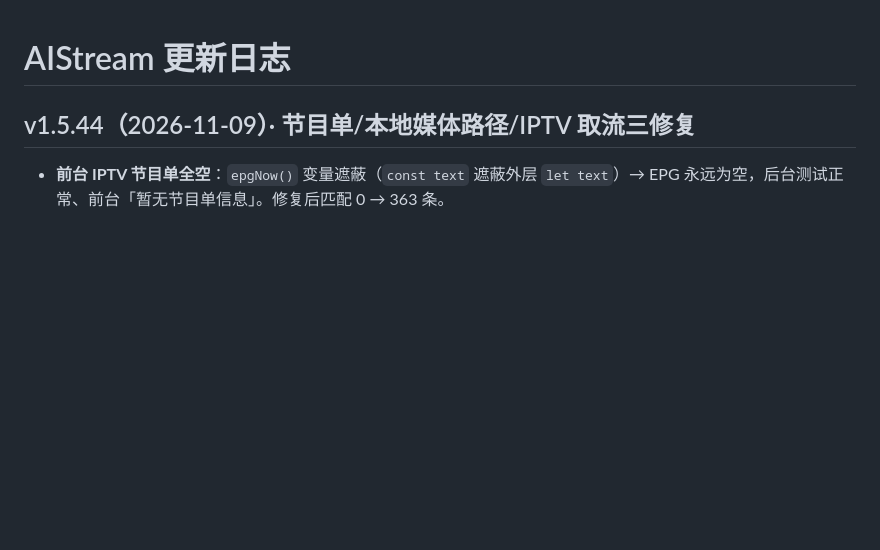
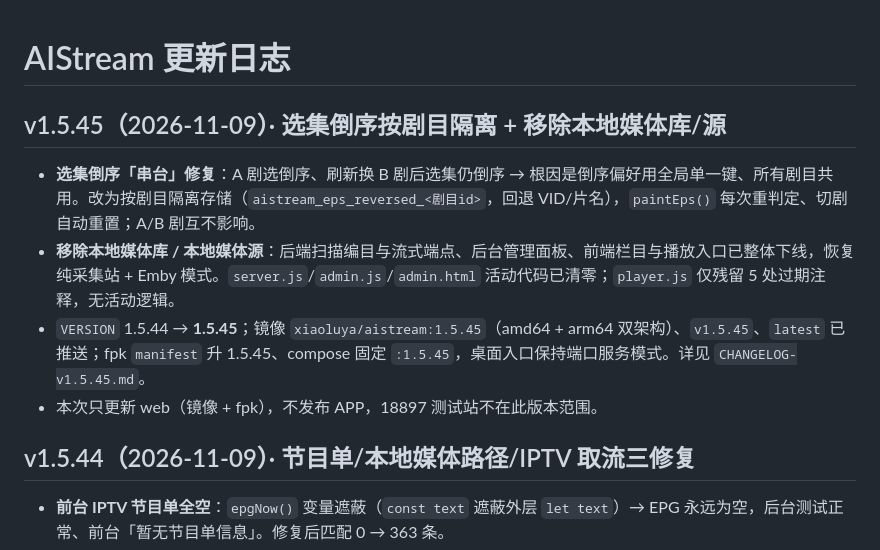
Before and after one commit to xiaolurenya/AIStream, a Markdown page: CHANGELOG.md, the part around the change. GitHub-like rendering; blank space fills up the shorter version.

Commit message:
v1.5.45 发版：选集倒序按剧目隔离 + 移除本地媒体库/源 [CHANGELOG.md]

```diff
--- a/CHANGELOG.md
+++ b/CHANGELOG.md
@@ -1,4 +1,11 @@
 # AIStream 更新日志
+
+## v1.5.45（2026-11-09）· 选集倒序按剧目隔离 + 移除本地媒体库/源
+
+- **选集倒序「串台」修复**：A 剧选倒序、刷新换 B 剧后选集仍倒序 → 根因是倒序偏好用全局单一键、所有剧目共用。改为按剧目隔离存储（`aistream_eps_reversed_<剧目id>`，回退 VID/片名），`paintEps()` 每次重判定、切剧自动重置；A/B 剧互不影响。
+- **移除本地媒体库 / 本地媒体源**：后端扫描编目与流式端点、后台管理面板、前端栏目与播放入口已整体下线，恢复纯采集站 + Emby 模式。`server.js`/`admin.js`/`admin.html` 活动代码已清零；`player.js` 仅残留 5 处过期注释，无活动逻辑。
+- `VERSION` 1.5.44 → **1.5.45**；镜像 `xiaoluya/aistream:1.5.45`（amd64 + arm64 双架构）、`v1.5.45`、`latest` 已推送；fpk `manifest` 升 1.5.45、compose 固定 `:1.5.45`，桌面入口保持端口服务模式。详见 `CHANGELOG-v1.5.45.md`。
+- 本次只更新 web（镜像 + fpk），不发布 APP，18897 测试站不在此版本范围。
 
 ## v1.5.44（2026-11-09）· 节目单/本地媒体路径/IPTV 取流三修复
 
```
